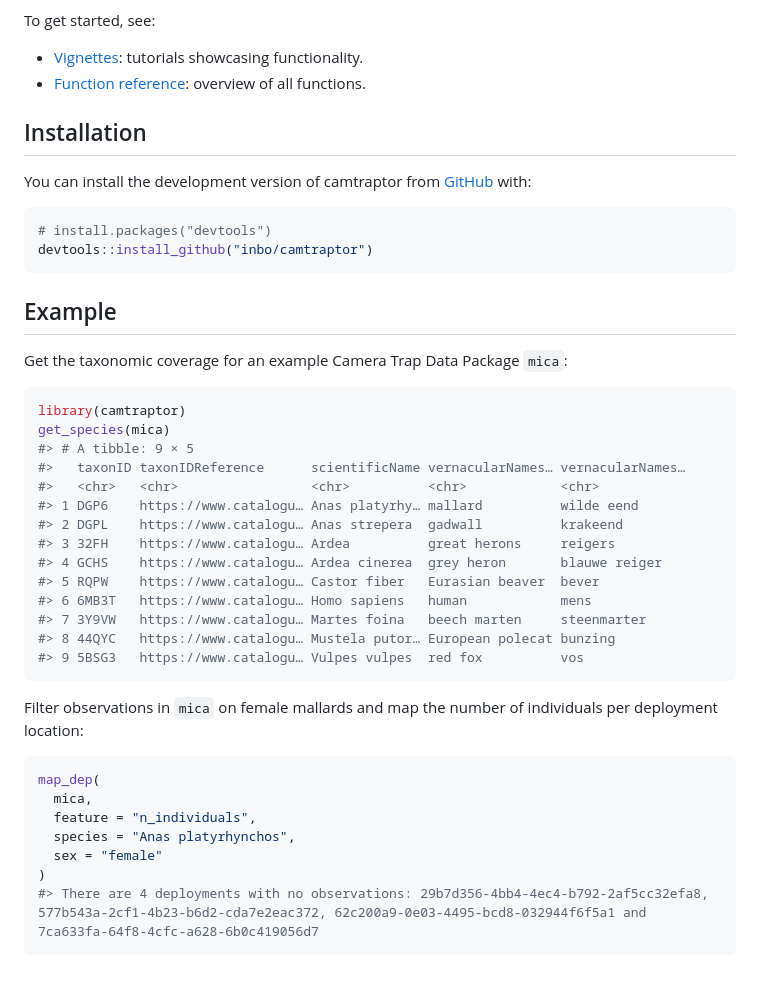
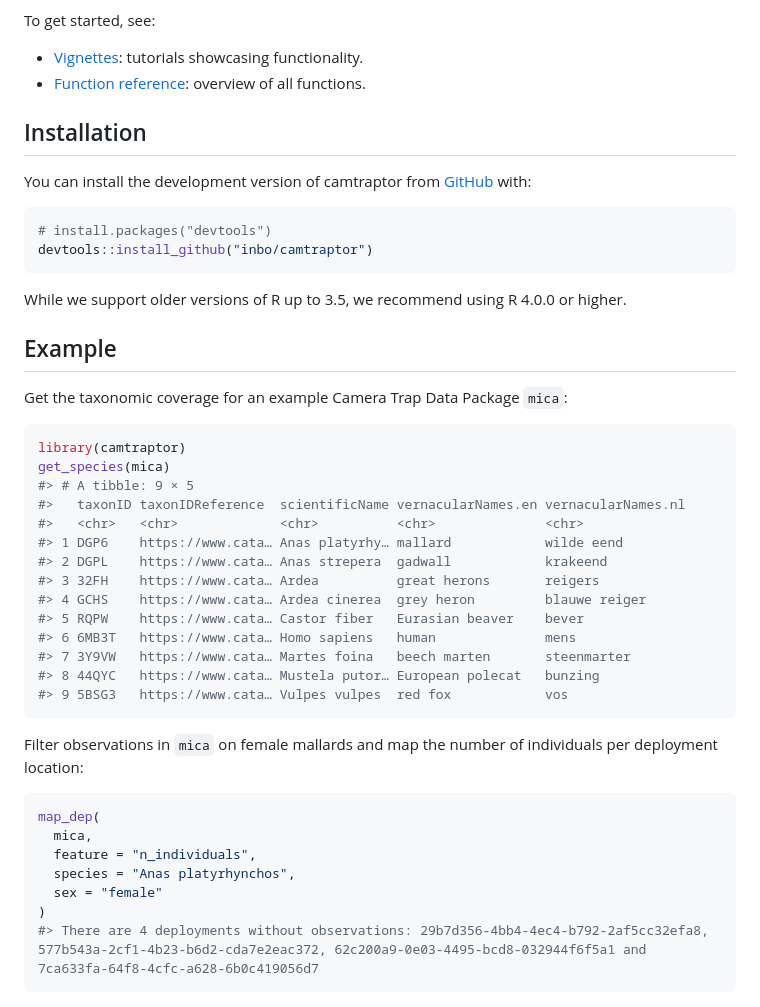
Before and after one commit to inbo/camtraptor, a Markdown page: README.md, the part around one of its changes. Rendered like a GitHub page; blank space fills up the shorter version.

Commit message:
Render changes in README.Rmd
Via `devtools::build_readme()`

Co-Authored-By: Peter Desmet <peter.desmet@inbo.be>

````diff
--- a/README.md
+++ b/README.md
@@ -24,11 +24,11 @@ effort, and plot these data on a map.
 
 To get started, see:
 
--   [Vignettes](https://inbo.github.io/camtraptor/articles/): tutorials
-    showcasing functionality.
--   [Function
-    reference](https://inbo.github.io/camtraptor/reference/index.html):
-    overview of all functions.
+- [Vignettes](https://inbo.github.io/camtraptor/articles/): tutorials
+  showcasing functionality.
+- [Function
+  reference](https://inbo.github.io/camtraptor/reference/index.html):
+  overview of all functions.
 
 ## Installation
 
@@ -40,6 +40,9 @@ You can install the development version of camtraptor from
 devtools::install_github("inbo/camtraptor")
 ```
 
+While we support older versions of R up to 3.5, we recommend using R
+4.0.0 or higher.
+
 ## Example
 
 Get the taxonomic coverage for an example Camera Trap Data Package
@@ -49,17 +52,17 @@ Get the taxonomic coverage for an example Camera Trap Data Package
 library(camtraptor)
 get_species(mica)
 #> # A tibble: 9 × 5
-#>   taxonID taxonIDReference      scientificName vernacularNames… vernacularNames…
-#>   <chr>   <chr>                 <chr>          <chr>            <chr>
-#> 1 DGP6    https://www.catalogu… Anas platyrhy… mallard          wilde eend
-#> 2 DGPL    https://www.catalogu… Anas strepera  gadwall          krakeend
-#> 3 32FH    https://www.catalogu… Ardea          great herons     reigers
-#> 4 GCHS    https://www.catalogu… Ardea cinerea  grey heron       blauwe reiger
-#> 5 RQPW    https://www.catalogu… Castor fiber   Eurasian beaver  bever
-#> 6 6MB3T   https://www.catalogu… Homo sapiens   human            mens
-#> 7 3Y9VW   https://www.catalogu… Martes foina   beech marten     steenmarter
-#> 8 44QYC   https://www.catalogu… Mustela putor… European polecat bunzing
-#> 9 5BSG3   https://www.catalogu… Vulpes vulpes  red fox          vos
+#>   taxonID taxonIDReference  scientificName vernacularNames.en vernacularNames.nl
+#>   <chr>   <chr>             <chr>          <chr>              <chr>
+#> 1 DGP6    https://www.cata… Anas platyrhy… mallard            wilde eend
+#> 2 DGPL    https://www.cata… Anas strepera  gadwall            krakeend
+#> 3 32FH    https://www.cata… Ardea          great herons       reigers
+#> 4 GCHS    https://www.cata… Ardea cinerea  grey heron         blauwe reiger
+#> 5 RQPW    https://www.cata… Castor fiber   Eurasian beaver    bever
+#> 6 6MB3T   https://www.cata… Homo sapiens   human              mens
+#> 7 3Y9VW   https://www.cata… Martes foina   beech marten       steenmarter
+#> 8 44QYC   https://www.cata… Mustela putor… European polecat   bunzing
+#> 9 5BSG3   https://www.cata… Vulpes vulpes  red fox            vos
 ```
 
 Filter observations in `mica` on female mallards and map the number of
@@ -72,7 +75,7 @@ map_dep(
   species = "Anas platyrhynchos",
   sex = "female"
 )
-#> There are 4 deployments with no observations: 29b7d356-4bb4-4ec4-b792-2af5cc32efa8, 577b543a-2cf1-4b23-b6d2-cda7e2eac372, 62c200a9-0e03-4495-bcd8-032944f6f5a1 and 7ca633fa-64f8-4cfc-a628-6b0c419056d7
+#> There are 4 deployments without observations: 29b7d356-4bb4-4ec4-b792-2af5cc32efa8, 577b543a-2cf1-4b23-b6d2-cda7e2eac372, 62c200a9-0e03-4495-bcd8-032944f6f5a1 and 7ca633fa-64f8-4cfc-a628-6b0c419056d7
 ```
 
 <img src="man/figures/README-unnamed-chunk-3-1.png" width="100%" />
````
Also changed, not shown: other parts of README.md (+8 -8 lines).
